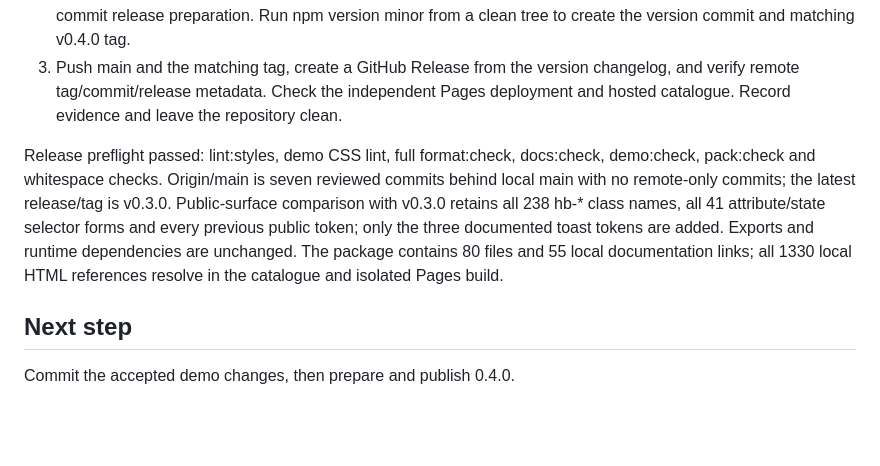
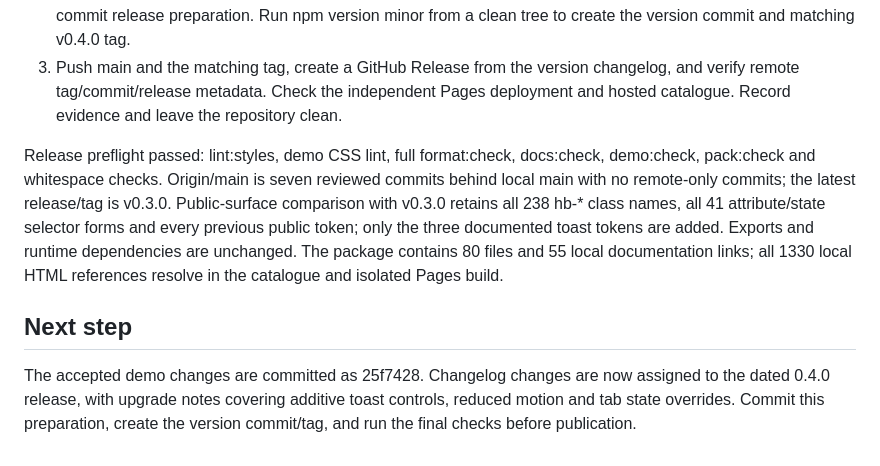
Before and after one commit to hvab/hvab-blocks, a Markdown page: .project/PROGRESS.md, the part around the change. Rendered like a GitHub page; blank space fills up the shorter version.

```diff
--- a/.project/PROGRESS.md
+++ b/.project/PROGRESS.md
@@ -108,8 +108,8 @@ Plan and definition of done:
 2. Compare the public API with v0.3.0, move Unreleased into a dated 0.4.0 entry, document compatibility and commit release preparation. Run npm version minor from a clean tree to create the version commit and matching v0.4.0 tag.
 3. Push main and the matching tag, create a GitHub Release from the version changelog, and verify remote tag/commit/release metadata. Check the independent Pages deployment and hosted catalogue. Record evidence and leave the repository clean.
 
-Release preflight passed: lint:styles, demo CSS lint, full format:check, docs:check, demo:check, pack:check and whitespace checks. Origin/main is seven reviewed commits behind local main with no remote-only commits; the latest release/tag is v0.3.0. Public-surface comparison with v0.3.0 retains all 238 hb-* class names, all 41 attribute/state selector forms and every previous public token; only the three documented toast tokens are added. Exports and runtime dependencies are unchanged. The package contains 80 files and 55 local documentation links; all 1330 local HTML references resolve in the catalogue and isolated Pages build.
+Release preflight passed: lint:styles, demo CSS lint, full format:check, docs:check, demo:check, pack:check and whitespace checks. Origin/main is seven reviewed commits behind local main with no remote-only commits; the latest release/tag is v0.3.0. Public-surface comparison with v0.3.0 retains all 238 hb-\* class names, all 41 attribute/state selector forms and every previous public token; only the three documented toast tokens are added. Exports and runtime dependencies are unchanged. The package contains 80 files and 55 local documentation links; all 1330 local HTML references resolve in the catalogue and isolated Pages build.
 
 ## Next step
 
-Commit the accepted demo changes, then prepare and publish 0.4.0.
+The accepted demo changes are committed as 25f7428. Changelog changes are now assigned to the dated 0.4.0 release, with upgrade notes covering additive toast controls, reduced motion and tab state overrides. Commit this preparation, create the version commit/tag, and run the final checks before publication.
```
Also changed, not shown: CHANGELOG.md (+7 -0 lines).
